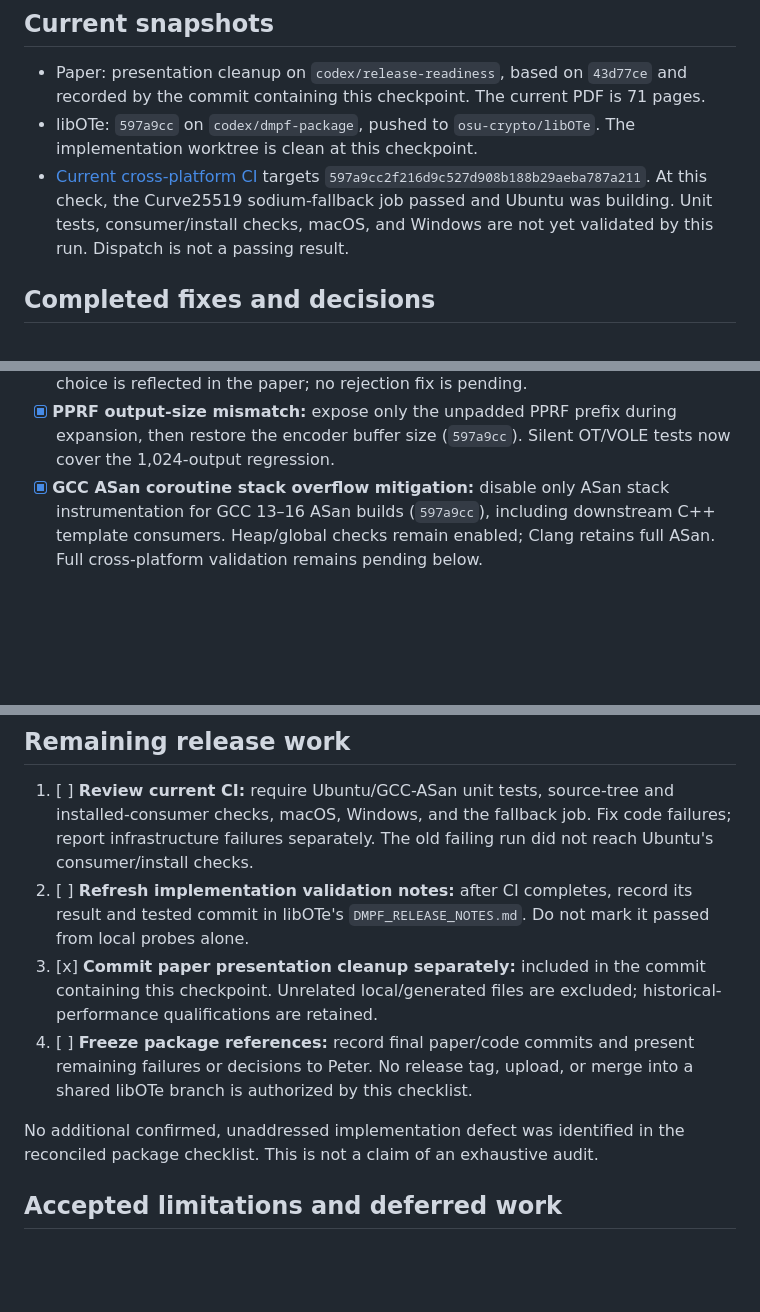
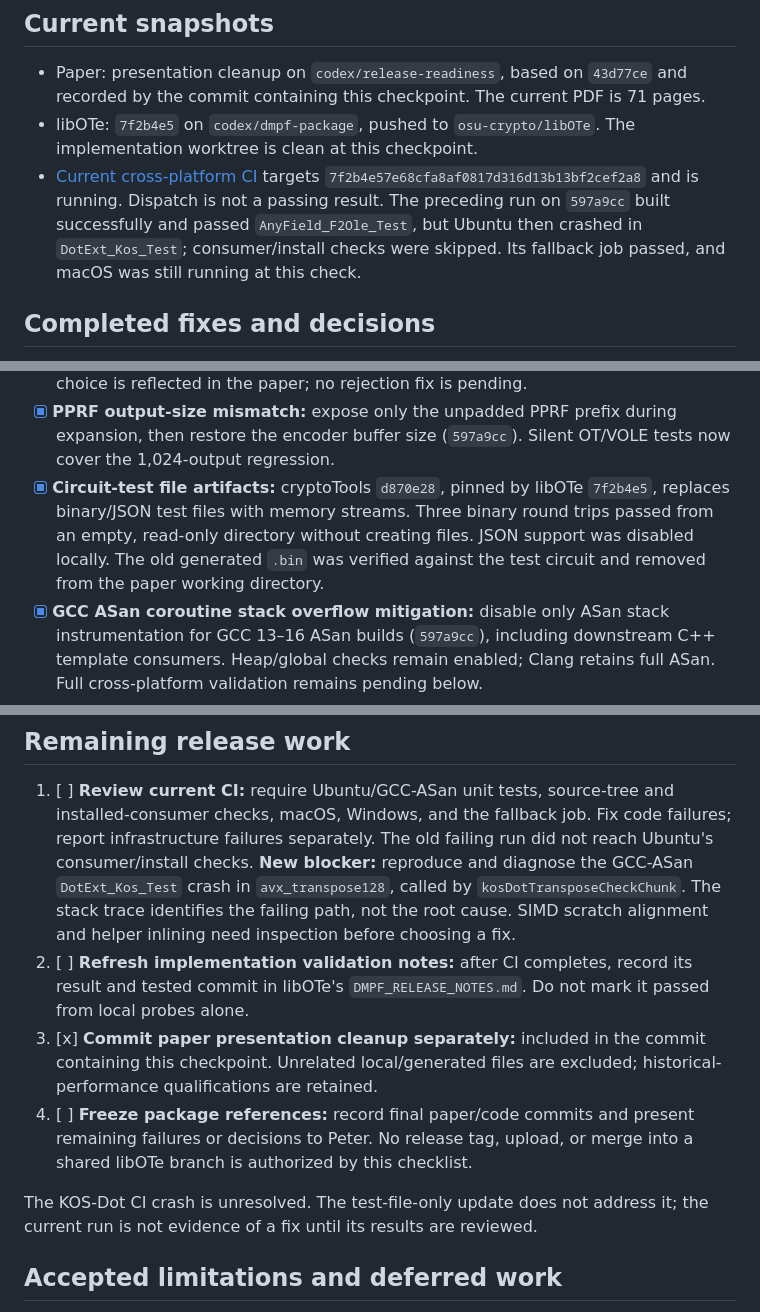
Before and after one commit to ladnir/dmpf, a Markdown page: RELEASE_STATUS.md, 3 parts joined by grey strips. Drawn GitHub-style; blank space fills up the shorter version.

Commit message:
Record circuit cleanup and newly exposed KOS-Dot CI failure

```diff
--- a/RELEASE_STATUS.md
+++ b/RELEASE_STATUS.md
@@ -8,13 +8,14 @@ in the handoff and audit notes; their technical evidence remains relevant.
 - Paper: presentation cleanup on `codex/release-readiness`, based on
   `43d77ce` and recorded by the commit containing this checkpoint. The current
   PDF is 71 pages.
-- libOTe: `597a9cc` on `codex/dmpf-package`, pushed to `osu-crypto/libOTe`.
+- libOTe: `7f2b4e5` on `codex/dmpf-package`, pushed to `osu-crypto/libOTe`.
   The implementation worktree is clean at this checkpoint.
-- [Current cross-platform CI](https://github.com/osu-crypto/libOTe/actions/runs/35946866756)
-  targets `597a9cc2f216d9c527d908b188b29aeba787a211`. At this check, the
-  Curve25519 sodium-fallback job passed and Ubuntu was building. Unit tests,
-  consumer/install checks, macOS, and Windows are not yet validated by this run.
-  Dispatch is not a passing result.
+- [Current cross-platform CI](https://github.com/osu-crypto/libOTe/actions/runs/35948449581)
+  targets `7f2b4e57e68cfa8af0817d316d13b13bf2cef2a8` and is running.
+  Dispatch is not a passing result. The preceding run on `597a9cc` built
+  successfully and passed `AnyField_F2Ole_Test`, but Ubuntu then crashed in
+  `DotExt_Kos_Test`; consumer/install checks were skipped. Its fallback job
+  passed, and macOS was still running at this check.
 
 ## Completed fixes and decisions
 
@@ -42,6 +43,11 @@ in the handoff and audit notes; their technical evidence remains relevant.
 - [x] **PPRF output-size mismatch:** expose only the unpadded PPRF prefix during
   expansion, then restore the encoder buffer size (`597a9cc`). Silent OT/VOLE
   tests now cover the 1,024-output regression.
+- [x] **Circuit-test file artifacts:** cryptoTools `d870e28`, pinned by libOTe
+  `7f2b4e5`, replaces binary/JSON test files with memory streams. Three binary
+  round trips passed from an empty, read-only directory without creating files.
+  JSON support was disabled locally. The old generated `.bin` was verified
+  against the test circuit and removed from the paper working directory.
 - [x] **GCC ASan coroutine stack overflow mitigation:** disable only ASan stack
   instrumentation for GCC 13–16 ASan builds (`597a9cc`), including downstream
   C++ template consumers. Heap/global checks remain enabled; Clang retains
@@ -75,6 +81,10 @@ in the handoff and audit notes; their technical evidence remains relevant.
    and installed-consumer checks, macOS, Windows, and the fallback job. Fix
    code failures; report infrastructure failures separately. The old failing
    run did not reach Ubuntu's consumer/install checks.
+   **New blocker:** reproduce and diagnose the GCC-ASan `DotExt_Kos_Test`
+   crash in `avx_transpose128`, called by `kosDotTransposeCheckChunk`.
+   The stack trace identifies the failing path, not the root cause. SIMD
+   scratch alignment and helper inlining need inspection before choosing a fix.
 2. [ ] **Refresh implementation validation notes:** after CI completes, record
    its result and tested commit in libOTe's `DMPF_RELEASE_NOTES.md`. Do not mark
    it passed from local probes alone.
@@ -85,8 +95,8 @@ in the handoff and audit notes; their technical evidence remains relevant.
    present remaining failures or decisions to Peter. No release tag, upload,
    or merge into a shared libOTe branch is authorized by this checklist.
 
-No additional confirmed, unaddressed implementation defect was identified in
-the reconciled package checklist. This is not a claim of an exhaustive audit.
+The KOS-Dot CI crash is unresolved. The test-file-only update does not address
+it; the current run is not evidence of a fix until its results are reviewed.
 
 ## Accepted limitations and deferred work
 
```
